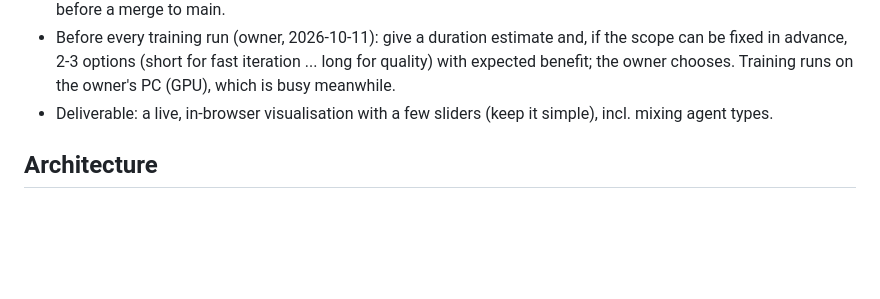
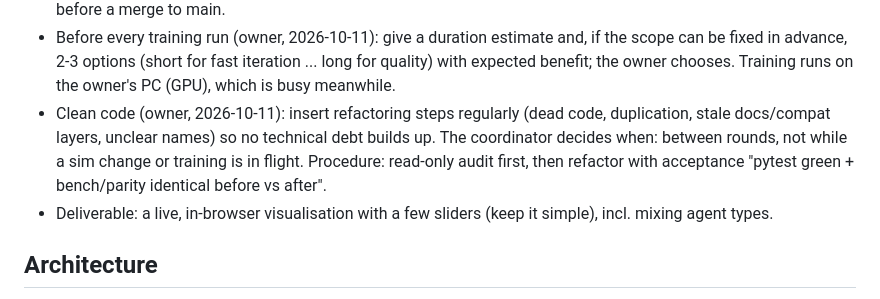
Before and after one commit to Sipsipl/smartcrossing, a Markdown page: docs/PLAN.md, the part around the change. GitHub-like rendering; blank space fills up the shorter version.

Commit message:
Plan: owner rule - regular refactoring steps, timing by the coordinator
Co-Authored-By: Claude Opus 5.5 <noreply@anthropic.com>

```diff
--- a/docs/PLAN.md
+++ b/docs/PLAN.md
@@ -31,6 +31,10 @@ trained agent types share the road (ncase.me "Evolution of Trust" style).
 - Before every training run (owner, 2026-10-11): give a duration estimate and, if the scope can be
   fixed in advance, 2-3 options (short for fast iteration ... long for quality) with expected
   benefit; the owner chooses. Training runs on the owner's PC (GPU), which is busy meanwhile.
+- Clean code (owner, 2026-10-11): insert refactoring steps regularly (dead code, duplication,
+  stale docs/compat layers, unclear names) so no technical debt builds up. The coordinator decides
+  when: between rounds, not while a sim change or training is in flight. Procedure: read-only audit
+  first, then refactor with acceptance "pytest green + bench/parity identical before vs after".
 - Deliverable: a live, in-browser visualisation with a few sliders (keep it simple),
   incl. mixing agent types.
 
```
